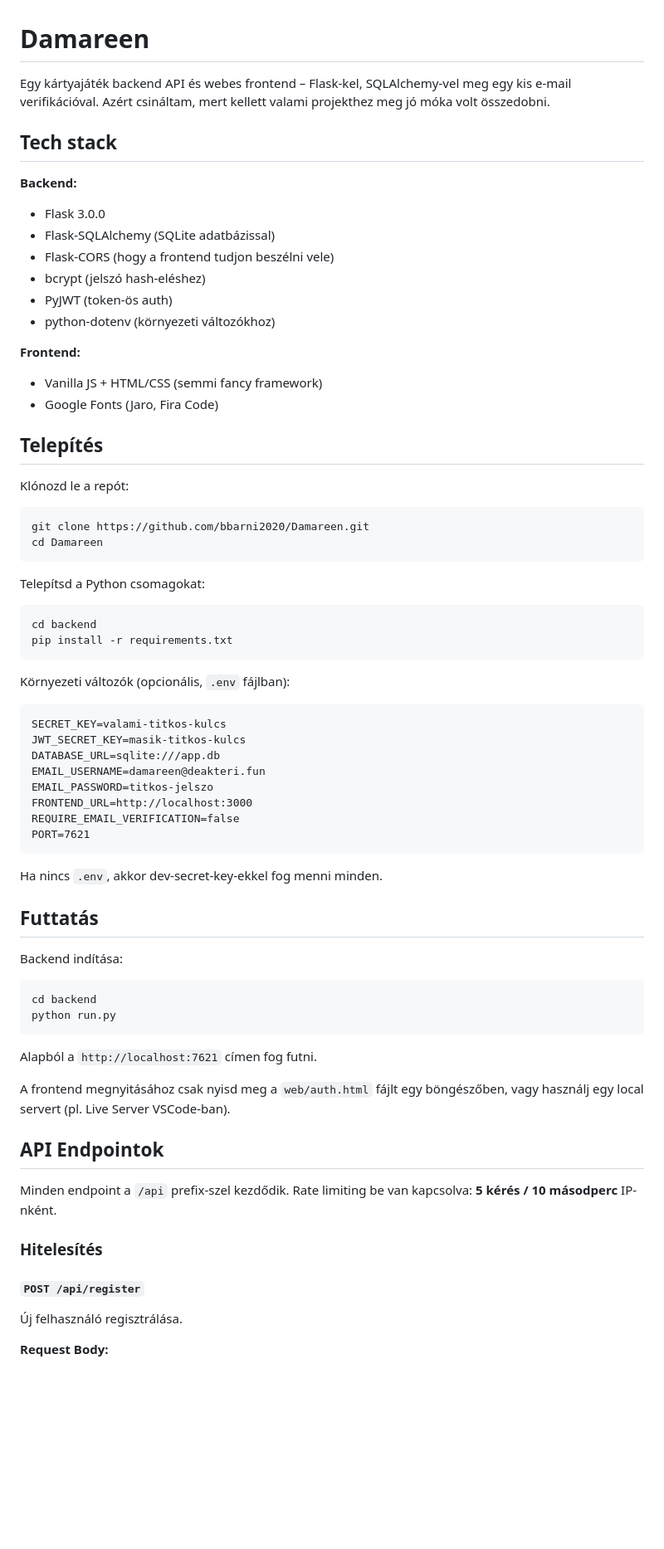
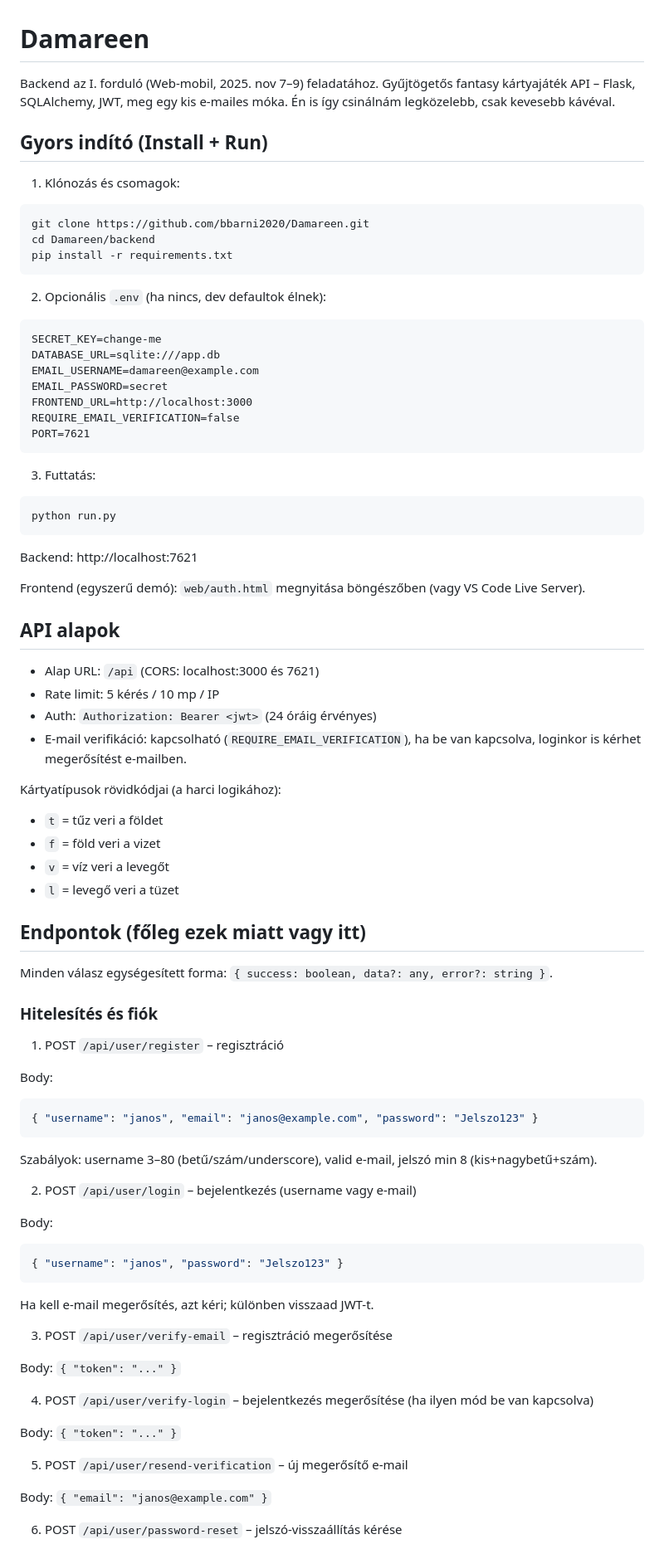
Before and after one commit to bbarni2020/Damareen, a Markdown page: README.md, the part around one of its changes. Shown at 83% size. GitHub-like rendering; blank space fills up the shorter version.

````diff
--- a/README.md
+++ b/README.md
@@ -1,69 +1,89 @@
 # Damareen
 
-Egy kártyajáték backend API és webes frontend – Flask-kel, SQLAlchemy-vel meg egy kis e-mail verifikációval. Azért csináltam, mert kellett valami projekthez meg jó móka volt összedobni.
+Backend az I. forduló (Web-mobil, 2025. nov 7–9) feladatához. Gyűjtögetős fantasy kártyajáték API – Flask, SQLAlchemy, JWT, meg egy kis e-mailes móka. Én is így csinálnám legközelebb, csak kevesebb kávéval.
 
 
-## Tech stack
+## Gyors indító (Install + Run)
 
-**Backend:**
-- Flask 3.0.0
-- Flask-SQLAlchemy (SQLite adatbázissal)
-- Flask-CORS (hogy a frontend tudjon beszélni vele)
-- bcrypt (jelszó hash-eléshez)
-- PyJWT (token-ös auth)
-- python-dotenv (környezeti változókhoz)
+1) Klónozás és csomagok:
 
-**Frontend:**
-- Vanilla JS + HTML/CSS (semmi fancy framework)
-- Google Fonts (Jaro, Fira Code)
-
-## Telepítés
-
-Klónozd le a repót:
 ```bash
 git clone https://github.com/bbarni2020/Damareen.git
-cd Damareen
-```
-
-Telepítsd a Python csomagokat:
-```bash
-cd backend
+cd Damareen/backend
 pip install -r requirements.txt
 ```
 
-Környezeti változók (opcionális, `.env` fájlban):
+2) Opcionális `.env` (ha nincs, dev defaultok élnek):
+
 ```
-SECRET_KEY=valami-titkos-kulcs
-JWT_SECRET_KEY=masik-titkos-kulcs
+SECRET_KEY=change-me
 DATABASE_URL=sqlite:///app.db
-EMAIL_USERNAME=damareen@deakteri.fun
-EMAIL_PASSWORD=titkos-jelszo
+EMAIL_USERNAME=damareen@example.com
+EMAIL_PASSWORD=secret
 FRONTEND_URL=http://localhost:3000
 REQUIRE_EMAIL_VERIFICATION=false
 PORT=7621
 ```
 
-Ha nincs `.env`, akkor dev-secret-key-ekkel fog menni minden.
+3) Futtatás:
 
-## Futtatás
-
-Backend indítása:
 ```bash
-cd backend
 python run.py
 ```
 
-Alapból a `http://localhost:7621` címen fog futni.
+Backend: http://localhost:7621
 
-A frontend megnyitásához csak nyisd meg a `web/auth.html` fájlt egy böngészőben, vagy használj egy local servert (pl. Live Server VSCode-ban).
+Frontend (egyszerű demó): `web/auth.html` megnyitása böngészőben (vagy VS Code Live Server).
 
-## API Endpointok
 
-Minden endpoint a `/api` prefix-szel kezdődik. Rate limiting be van kapcsolva: **5 kérés / 10 másodperc** IP-nként.
+## API alapok
 
-### Hitelesítés
+- Alap URL: `/api` (CORS: localhost:3000 és 7621)
+- Rate limit: 5 kérés / 10 mp / IP
+- Auth: `Authorization: Bearer <jwt>` (24 óráig érvényes)
+- E-mail verifikáció: kapcsolható (`REQUIRE_EMAIL_VERIFICATION`), ha be van kapcsolva, loginkor is kérhet megerősítést e-mailben.
 
-#### `POST /api/register`
-Új felhasználó regisztrálása.
+Kártyatípusok rövidkódjai (a harci logikához):
 
-**Request Body:**
+- `t` = tűz veri a földet
+- `f` = föld veri a vizet
+- `v` = víz veri a levegőt
+- `l` = levegő veri a tüzet
+
+
+## Endpontok (főleg ezek miatt vagy itt)
+
+Minden válasz egységesített forma: `{ success: boolean, data?: any, error?: string }`.
+
+### Hitelesítés és fiók
+
+1) POST `/api/user/register` – regisztráció
+
+Body:
+```json
+{ "username": "janos", "email": "janos@example.com", "password": "Jelszo123" }
+```
+Szabályok: username 3–80 (betű/szám/underscore), valid e-mail, jelszó min 8 (kis+nagybetű+szám).
+
+2) POST `/api/user/login` – bejelentkezés (username vagy e-mail)
+
+Body:
+```json
+{ "username": "janos", "password": "Jelszo123" }
+```
+Ha kell e-mail megerősítés, azt kéri; különben visszaad JWT-t.
+
+3) POST `/api/user/verify-email` – regisztráció megerősítése
+
+Body: `{ "token": "..." }`
+
+4) POST `/api/user/verify-login` – bejelentkezés megerősítése (ha ilyen mód be van kapcsolva)
+
+Body: `{ "token": "..." }`
+
+5) POST `/api/user/resend-verification` – új megerősítő e-mail
+
+Body: `{ "email": "janos@example.com" }`
+
+6) POST `/api/user/password-reset` – jelszó-visszaállítás kérése
+
````
Also changed, not shown: other parts of README.md (+172 -348 lines).
